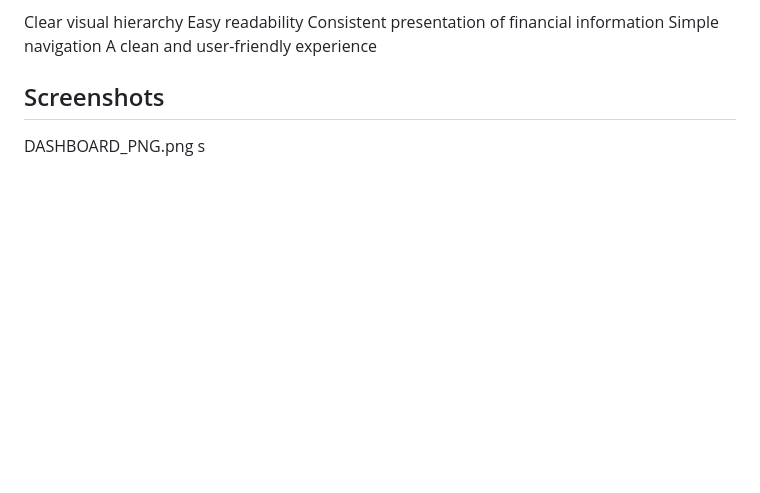
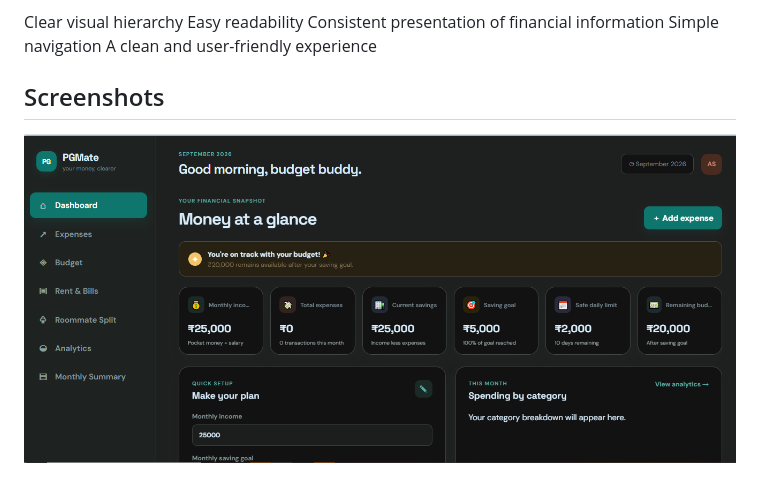
Before and after one commit to FathimaZohra-hue/PG_MATE, a Markdown page: README.md, the part around the change. GitHub-like rendering; pictures changed too: image.png (added); blank space fills up the shorter version.

Commit message:
Added image now

```diff
--- a/README.md
+++ b/README.md
@@ -43,5 +43,4 @@ Simple navigation
 A clean and user-friendly experience
 ## Screenshots
 
-DASHBOARD_PNG.png
-s
+![alt text](image.png)
```
